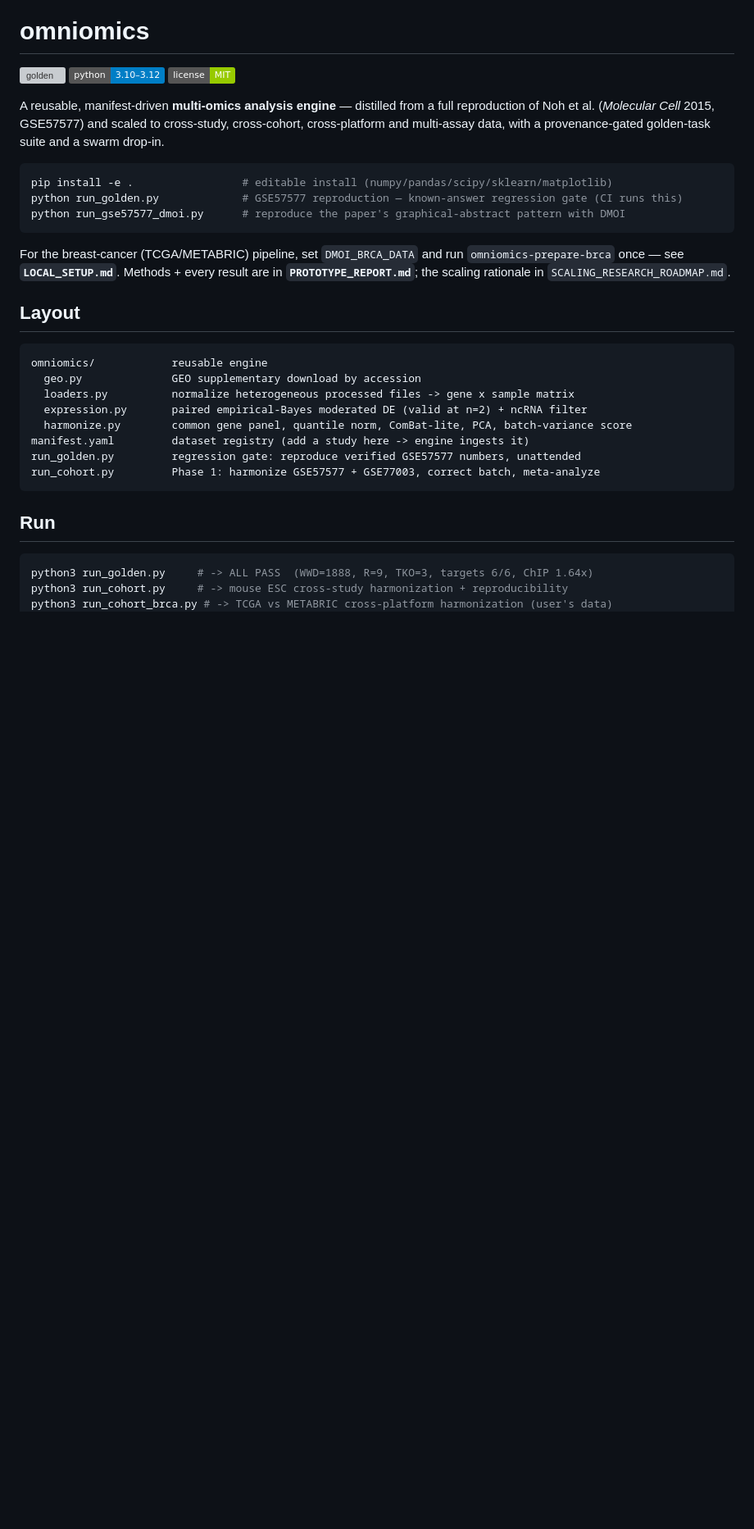
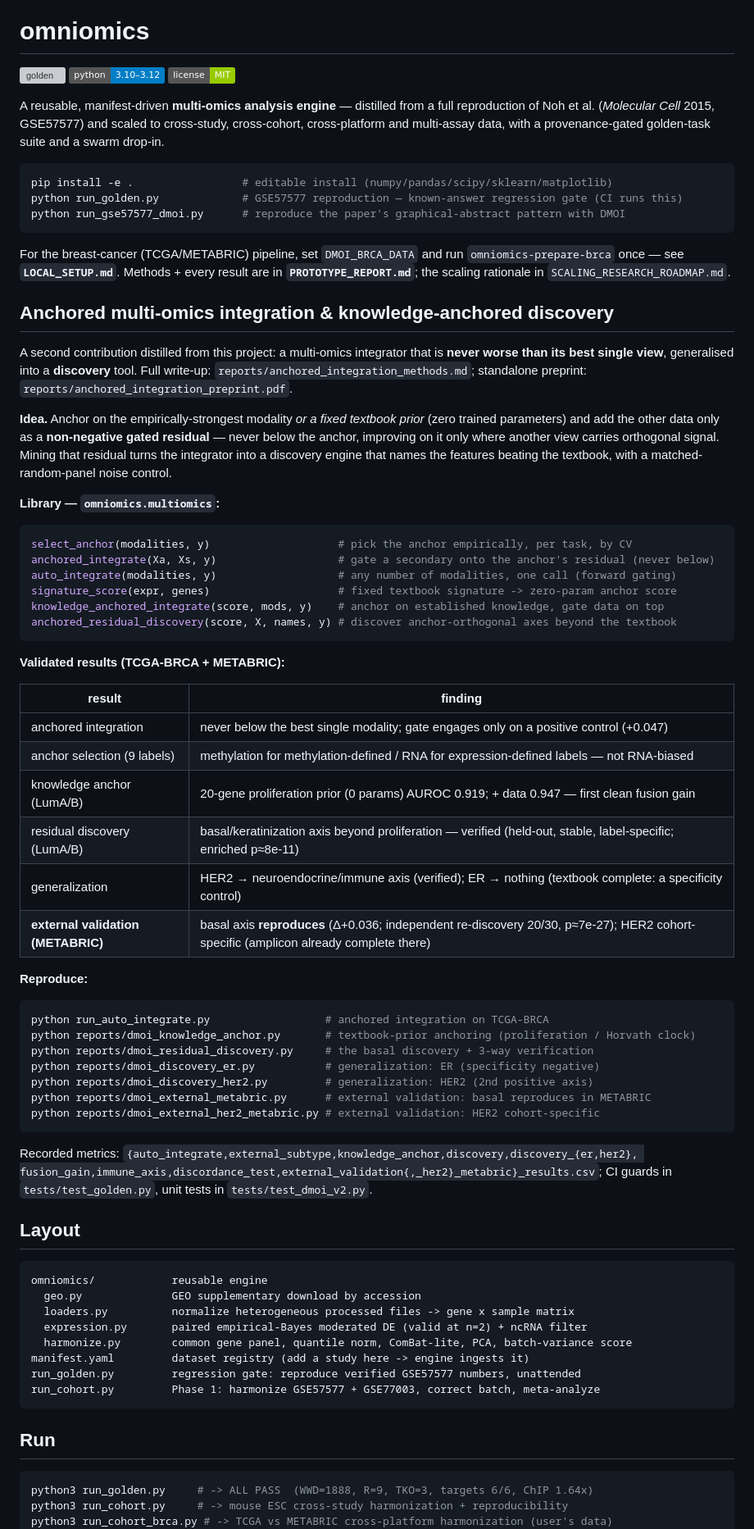
Before and after one commit to hryankim-architect/omniomics, a Markdown page: README.md, the part around the change. Shown at 82% size. GitHub-like rendering; badges without logos; blank space fills up the shorter version; grey boxes are pictures that could not be loaded.

Commit message:
README: add anchored-integration + knowledge-anchored discovery section (API, validated results, external validation, reproduce)

````diff
--- a/README.md
+++ b/README.md
@@ -16,6 +16,52 @@ python run_gse57577_dmoi.py      # reproduce the paper's graphical-abstract patt
 For the breast-cancer (TCGA/METABRIC) pipeline, set `DMOI_BRCA_DATA` and run `omniomics-prepare-brca`
 once — see **`LOCAL_SETUP.md`**. Methods + every result are in **`PROTOTYPE_REPORT.md`**;
 the scaling rationale in `SCALING_RESEARCH_ROADMAP.md`.
+
+## Anchored multi-omics integration & knowledge-anchored discovery
+
+A second contribution distilled from this project: a multi-omics integrator that is **never worse than its
+best single view**, generalised into a **discovery** tool. Full write-up: `reports/anchored_integration_methods.md`;
+standalone preprint: `reports/anchored_integration_preprint.pdf`.
+
+**Idea.** Anchor on the empirically-strongest modality *or a fixed textbook prior* (zero trained parameters)
+and add the other data only as a **non-negative gated residual** — never below the anchor, improving on it
+only where another view carries orthogonal signal. Mining that residual turns the integrator into a
+discovery engine that names the features beating the textbook, with a matched-random-panel noise control.
+
+**Library — `omniomics.multiomics`:**
+```python
+select_anchor(modalities, y)                    # pick the anchor empirically, per task, by CV
+anchored_integrate(Xa, Xs, y)                   # gate a secondary onto the anchor's residual (never below)
+auto_integrate(modalities, y)                   # any number of modalities, one call (forward gating)
+signature_score(expr, genes)                    # fixed textbook signature -> zero-param anchor score
+knowledge_anchored_integrate(score, mods, y)    # anchor on established knowledge, gate data on top
+anchored_residual_discovery(score, X, names, y) # discover anchor-orthogonal axes beyond the textbook
+```
+
+**Validated results (TCGA-BRCA + METABRIC):**
+
+| result | finding |
+|---|---|
+| anchored integration | never below the best single modality; gate engages only on a positive control (+0.047) |
+| anchor selection (9 labels) | methylation for methylation-defined / RNA for expression-defined labels — not RNA-biased |
+| knowledge anchor (LumA/B) | 20-gene proliferation prior (0 params) AUROC 0.919; + data 0.947 — first clean fusion gain |
+| residual discovery (LumA/B) | basal/keratinization axis beyond proliferation — verified (held-out, stable, label-specific; enriched p≈8e-11) |
+| generalization | HER2 → neuroendocrine/immune axis (verified); ER → nothing (textbook complete: a specificity control) |
+| **external validation (METABRIC)** | basal axis **reproduces** (Δ+0.036; independent re-discovery 20/30, p≈7e-27); HER2 cohort-specific (amplicon already complete there) |
+
+**Reproduce:**
+```bash
+python run_auto_integrate.py                  # anchored integration on TCGA-BRCA
+python reports/dmoi_knowledge_anchor.py       # textbook-prior anchoring (proliferation / Horvath clock)
+python reports/dmoi_residual_discovery.py     # the basal discovery + 3-way verification
+python reports/dmoi_discovery_er.py           # generalization: ER (specificity negative)
+python reports/dmoi_discovery_her2.py         # generalization: HER2 (2nd positive axis)
+python reports/dmoi_external_metabric.py      # external validation: basal reproduces in METABRIC
+python reports/dmoi_external_her2_metabric.py # external validation: HER2 cohort-specific
+```
+Recorded metrics: `{auto_integrate,external_subtype,knowledge_anchor,discovery,discovery_{er,her2},
+fusion_gain,immune_axis,discordance_test,external_validation{,_her2}_metabric}_results.csv`; CI guards in
+`tests/test_golden.py`, unit tests in `tests/test_dmoi_v2.py`.
 
 ## Layout
 ```
````
